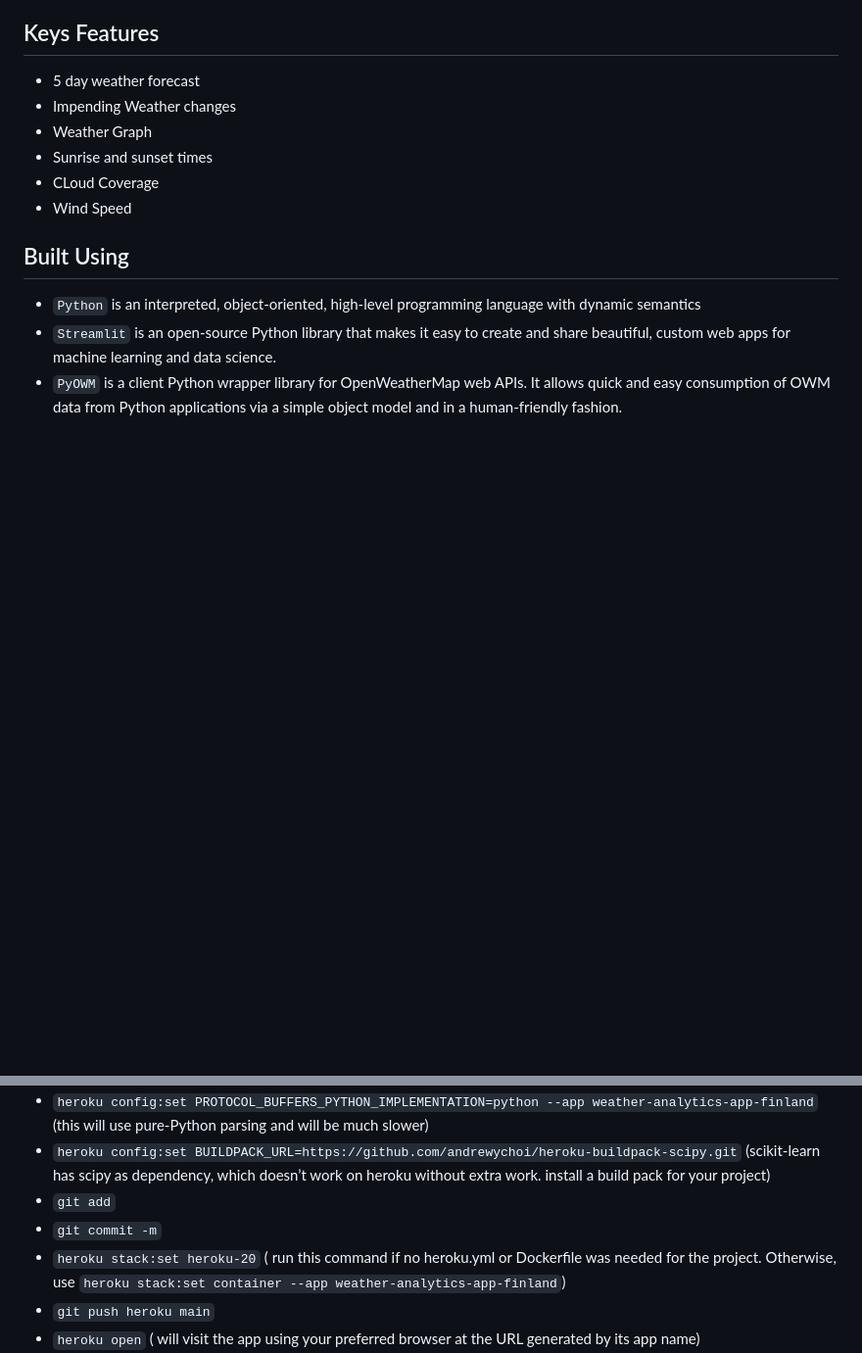
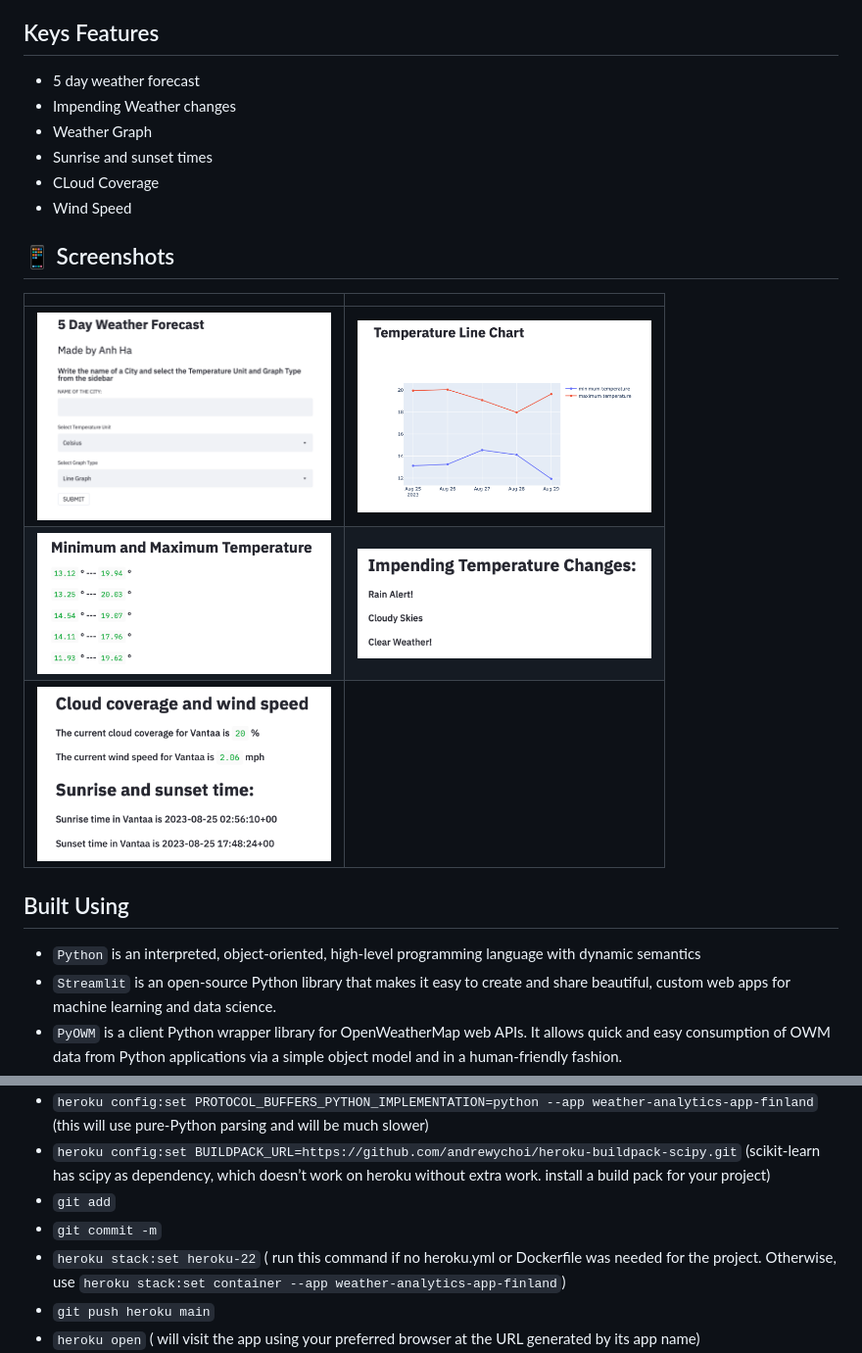
Before and after one commit to anhphha/weather_app_finland-weather-analysis, a Markdown page: README.md, 2 parts joined by grey strips. Shown: that part at 98% size. Drawn GitHub-style; pictures changed too: images/1.png (added), images/2.png (added), images/3.png (added); blank space fills up the shorter version.

Commit message:
add screenshot

```diff
--- a/README.md
+++ b/README.md
@@ -11,6 +11,15 @@ The weather application will provide users with real-time weather information, f
 - Sunrise and sunset times
 - CLoud Coverage
 - Wind Speed
+
+## :iphone: Screenshots
+
+|                                        |                                        |
+| -------------------------------------- | -------------------------------------- |
+| <img src="images/1.png"  width="300"/> | <img src="images/2.png"  width="300"/> |
+| <img src="images/3.png" width="300"/>  | <img src="images/4.png" width="300"/>  |
+| <img src="images/5.png" width="300"/>  |
+
 
 ## Built Using
 
@@ -51,7 +60,7 @@ https://weather-analysis-finland.herokuapp.com
 - `heroku config:set BUILDPACK_URL=https://github.com/andrewychoi/heroku-buildpack-scipy.git` (scikit-learn has scipy as dependency, which doesn’t work on heroku without extra work. install a build pack for your project)
 - `git add`
 - `git commit -m`
-- `heroku stack:set heroku-20` ( run this command if no heroku.yml or Dockerfile was needed for the project. Otherwise, use `heroku stack:set container --app weather-analytics-app-finland`)
+- `heroku stack:set heroku-22` ( run this command if no heroku.yml or Dockerfile was needed for the project. Otherwise, use `heroku stack:set container --app weather-analytics-app-finland`)
 - `git push heroku main`
 - `heroku open` ( will visit the app using your preferred browser at the URL generated by its app name)
 - `heroku ps:scale web=1` (to ensure that at least one instance of the app is running, to force Heroku to spin up a web dyno)
```
Also changed, not shown: 2 other files.
